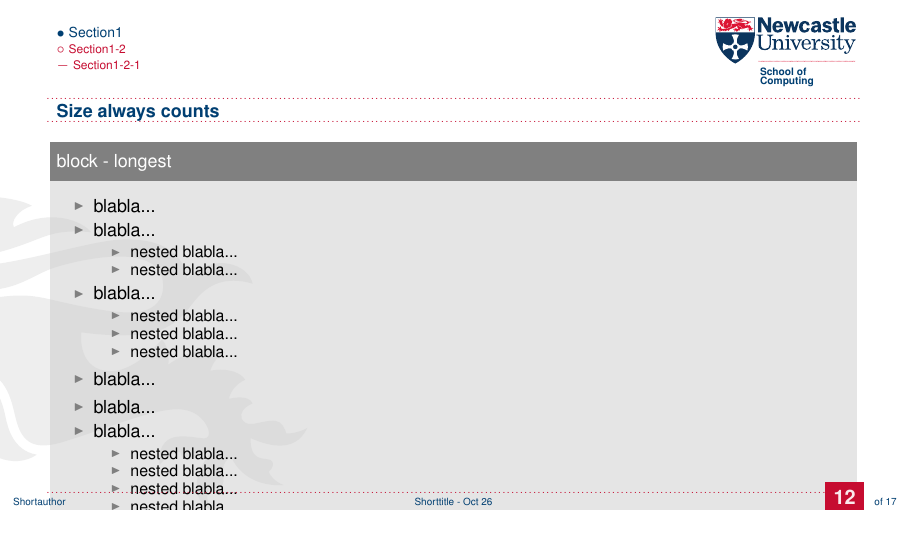
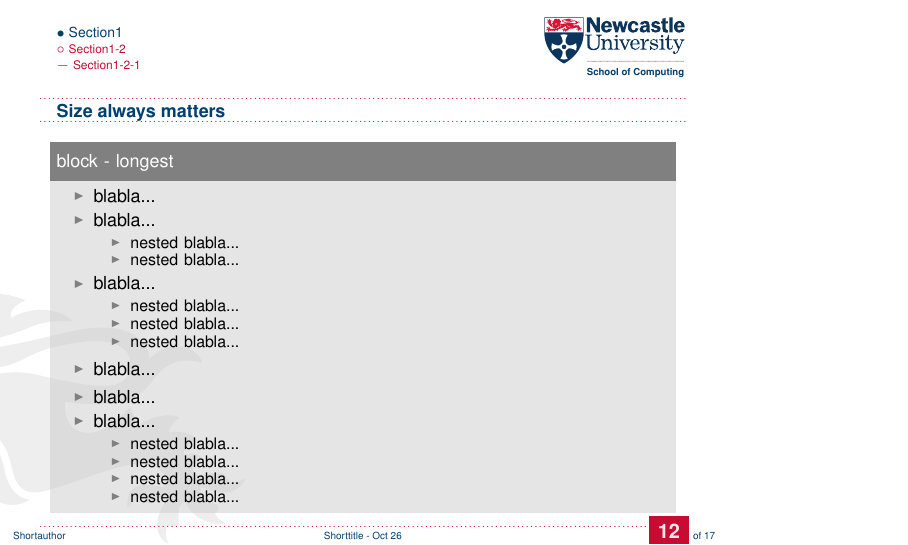
Before and after one commit to nitrogl/nclbeamer, LaTeX slides (examples/ncl-example.tex): page 14 of 19, the shorter picture padded with empty space. The pictures show the PDF file examples/ncl-example.pdf that the author committed with the source.

Commit message:
Update example

```diff
--- a/examples/ncl-example.tex
+++ b/examples/ncl-example.tex
@@ -178,7 +178,7 @@ Additional blocks
 \end{frame}
 
 \begin{frame}
-\frametitle{Size always counts}
+\frametitle{Size always matters}
 \begin{block}{block - long}
   \begin{itemize}
     \item blabla...
@@ -202,7 +202,7 @@ Additional blocks
 \end{frame}
 
 \begin{frame}
-\frametitle{Size always counts}
+\frametitle{Size always matters}
 \begin{block}{block - longest}
   \begin{itemize}
     \item blabla...
```
Also changed, not shown: examples/ncl-example.pdf, examples/ncl-example.tex (4 more changed lines).
